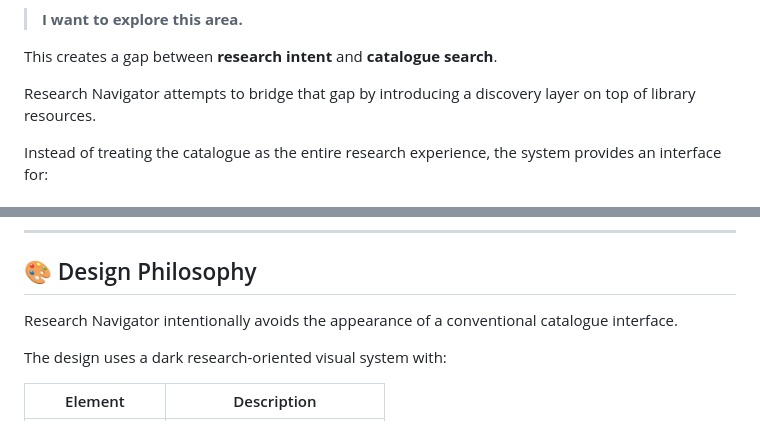
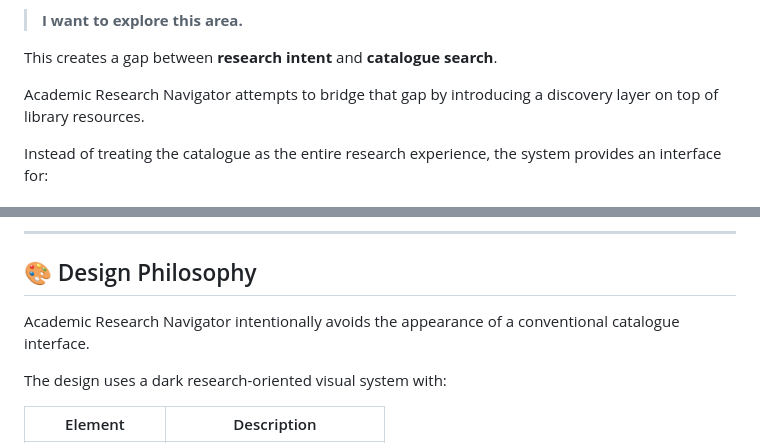
Before and after one commit to SUUKRAT-183/Academic-Research-Navigator, a Markdown page: README.md, 2 parts joined by grey strips. Rendered like a GitHub page.

```diff
--- a/README.md
+++ b/README.md
@@ -62,7 +62,7 @@ Research, however, often starts with:
 
 This creates a gap between **research intent** and **catalogue search**.
 
-Research Navigator attempts to bridge that gap by introducing a discovery layer on top of library resources.
+Academic Research Navigator attempts to bridge that gap by introducing a discovery layer on top of library resources.
 
 Instead of treating the catalogue as the entire research experience, the system provides an interface for:
 
@@ -225,7 +225,7 @@ The interface adapts to smaller screen sizes through responsive layouts for:
 
 ## 🎨 Design Philosophy
 
-Research Navigator intentionally avoids the appearance of a conventional catalogue interface.
+Academic Research Navigator intentionally avoids the appearance of a conventional catalogue interface.
 
 The design uses a dark research-oriented visual system with:
 
```
Also changed, not shown: other parts of README.md (+5 -5 lines).
